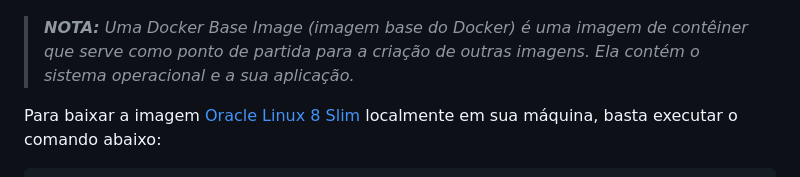
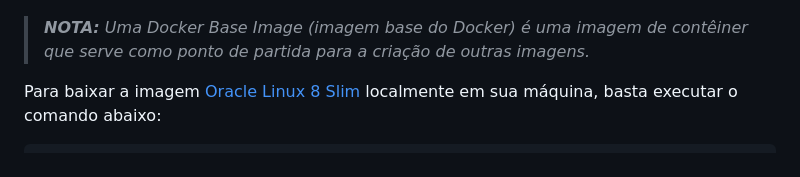
Before and after one commit to daniel-armbrust/oci-pizza-proj, a Markdown page: docs/containers.md, the part around the change. Drawn GitHub-style.

```diff
--- a/docs/containers.md
+++ b/docs/containers.md
@@ -48,7 +48,7 @@ Na aplicação _OCI Pizza_, foi utilizada como _imagem base_ o [Oracle Linux 8](
 
 ![alt_text](./imgs/oracle-container-registry-2.png "Oracle Linux 8 Slim")
 
->_**__NOTA:__** Uma Docker Base Image (imagem base do Docker) é uma imagem de contêiner que serve como ponto de partida para a criação de outras imagens. Ela contém o sistema operacional e a sua aplicação._
+>_**__NOTA:__** Uma Docker Base Image (imagem base do Docker) é uma imagem de contêiner que serve como ponto de partida para a criação de outras imagens._
 
 Para baixar a imagem [Oracle Linux 8 Slim](https://container-registry.oracle.com/ords/ocr/ba/os/oraclelinux) localmente em sua máquina, basta executar o comando abaixo:
 
```
Also changed, not shown: docs/container-instances.md (added, +5 -0 lines).
